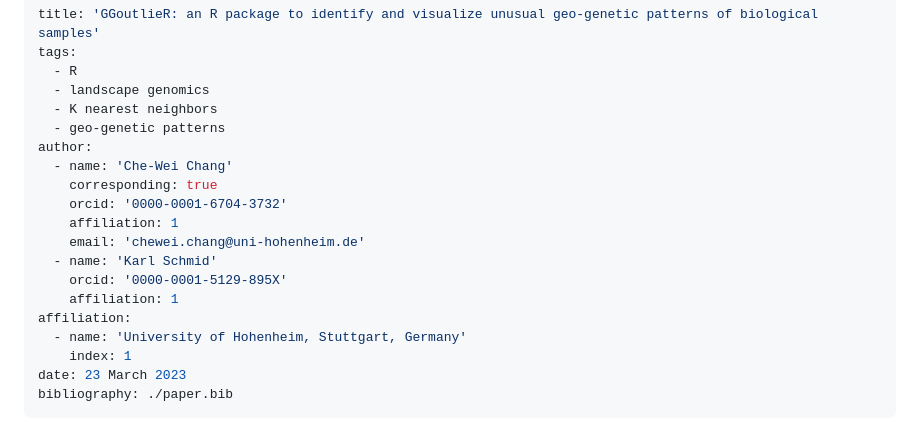
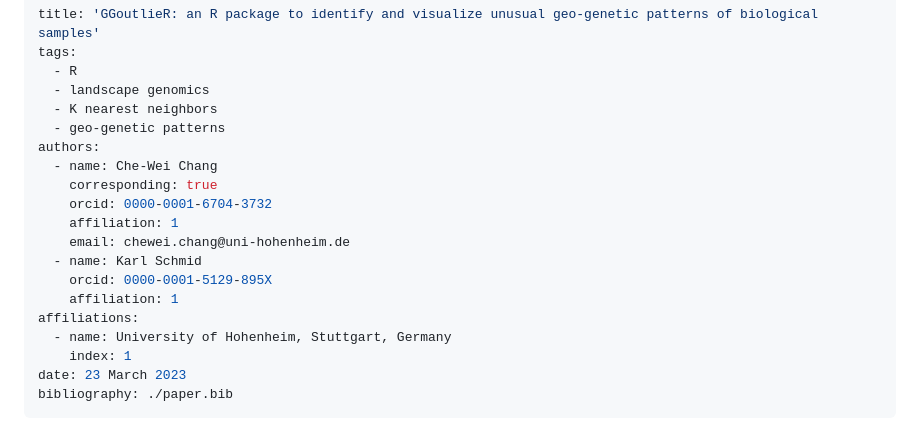
Before and after one commit to kjschmidlab/GGoutlieR, a Markdown page: paper/paper.md, the part around the change. Rendered like a GitHub page.

Commit message:
Update paper.md -> correct the author metadata format for JOSS

```diff
--- a/paper/paper.md
+++ b/paper/paper.md
@@ -5,17 +5,17 @@ tags:
   - landscape genomics
   - K nearest neighbors
   - geo-genetic patterns
-author:
-  - name: 'Che-Wei Chang'
+authors:
+  - name: Che-Wei Chang
     corresponding: true
-    orcid: '0000-0001-6704-3732'
+    orcid: 0000-0001-6704-3732
     affiliation: 1
-    email: 'chewei.chang@uni-hohenheim.de'
-  - name: 'Karl Schmid'
-    orcid: '0000-0001-5129-895X'
+    email: chewei.chang@uni-hohenheim.de
+  - name: Karl Schmid
+    orcid: 0000-0001-5129-895X
     affiliation: 1
-affiliation:
-  - name: 'University of Hohenheim, Stuttgart, Germany'
+affiliations:
+  - name: University of Hohenheim, Stuttgart, Germany
     index: 1
 date: 23 March 2023
 bibliography: ./paper.bib
```
